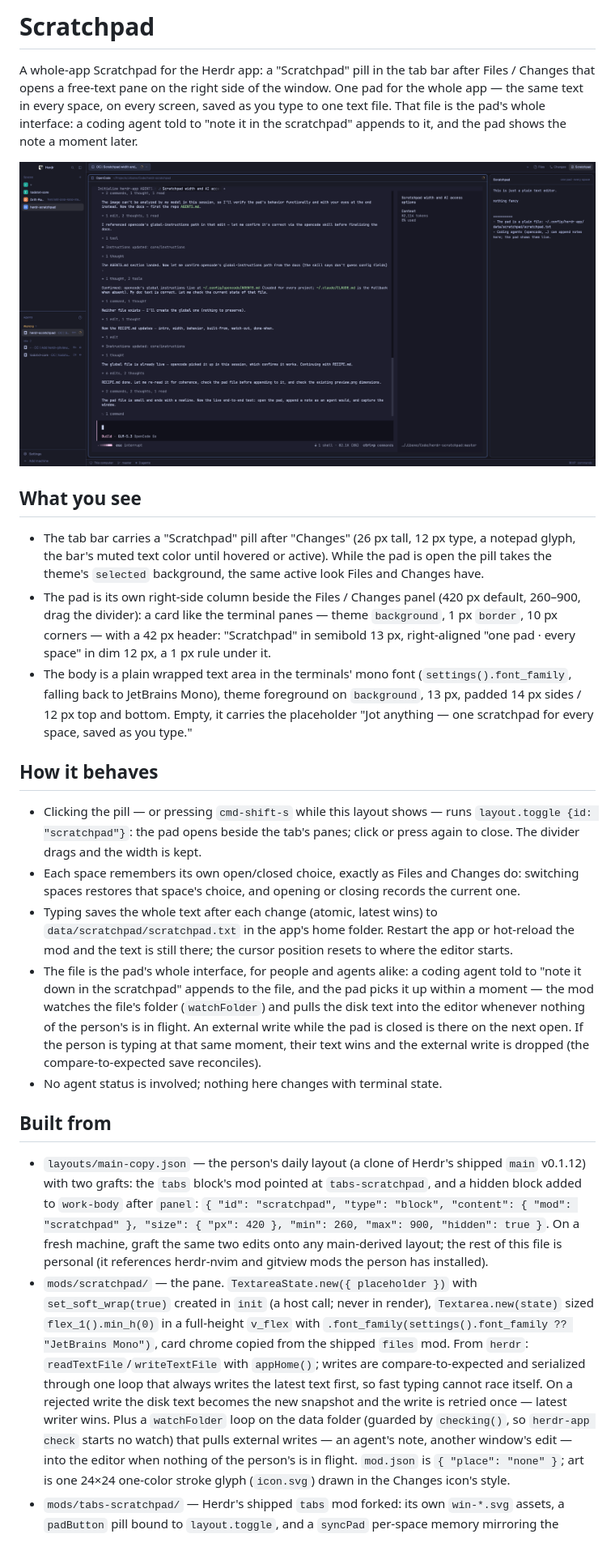
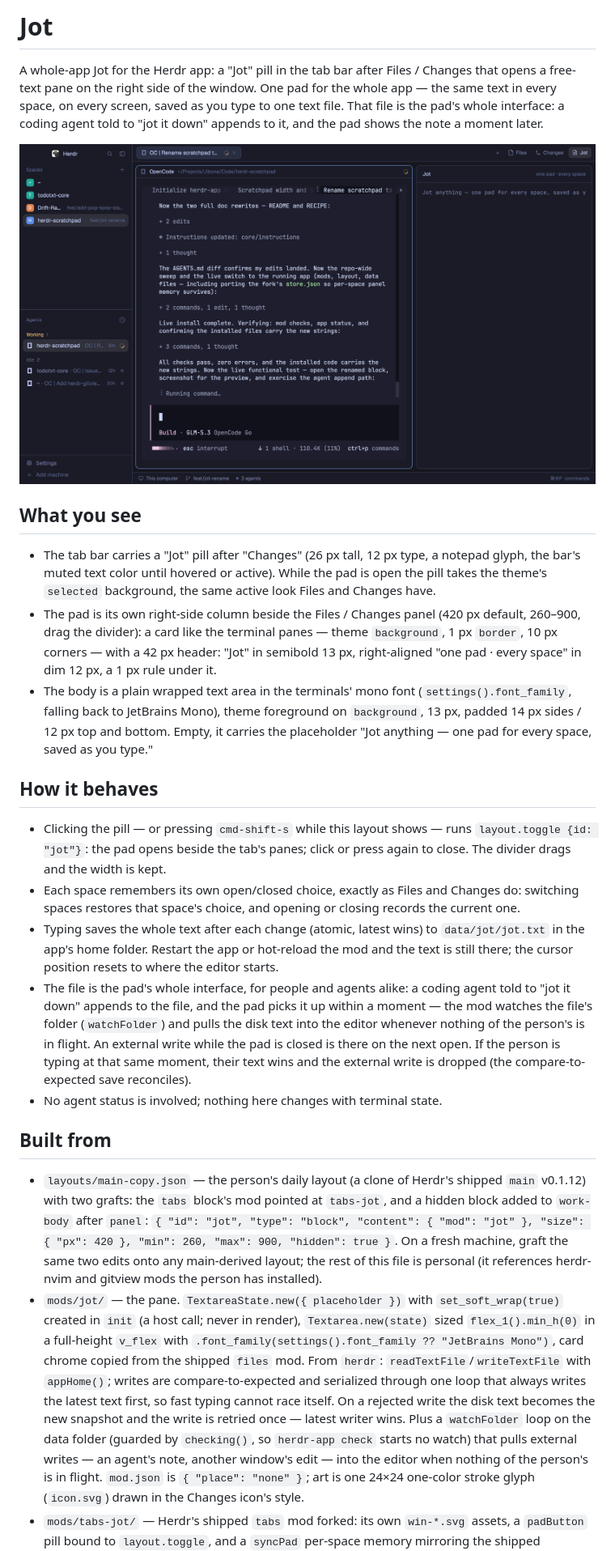
Before and after one commit to jibone/herdr-jot, a Markdown page: RECIPE.md, the part around one of its changes. Shown at 81% size. GitHub-like rendering; pictures changed too: preview.png.

```diff
--- a/RECIPE.md
+++ b/RECIPE.md
@@ -1,9 +1,9 @@
-# Scratchpad
+# Jot
 
-A whole-app Scratchpad for the Herdr app: a "Scratchpad" pill in the tab bar
+A whole-app Jot for the Herdr app: a "Jot" pill in the tab bar
 after Files / Changes that opens a free-text pane on the right side of the
 window. One pad for the whole app — the same text in every space, on every
 screen, saved as you type to one text file. That file is the pad's whole
-interface: a coding agent told to "note it in the scratchpad" appends to it,
-and the pad shows the note a moment later.
+interface: a coding agent told to "jot it down" appends to it, and the pad
+shows the note a moment later.
 
@@ -11,38 +11,38 @@ and the pad shows the note a moment later.
 
 ## What you see
 
-- The tab bar carries a "Scratchpad" pill after "Changes" (26 px tall, 12 px
+- The tab bar carries a "Jot" pill after "Changes" (26 px tall, 12 px
   type, a notepad glyph, the bar's muted text color until hovered or active).
   While the pad is open the pill takes the theme's `selected` background, the
   same active look Files and Changes have.
 - The pad is its own right-side column beside the Files / Changes panel
   (420 px default, 260–900, drag the divider): a card like the terminal
   panes — theme `background`, 1 px `border`, 10 px corners — with a 42 px
-  header: "Scratchpad" in semibold 13 px, right-aligned "one pad · every
+  header: "Jot" in semibold 13 px, right-aligned "one pad · every
   space" in dim 12 px, a 1 px rule under it.
 - The body is a plain wrapped text area in the terminals' mono font
   (`settings().font_family`, falling back to JetBrains Mono), theme
   foreground on `background`, 13 px, padded 14 px sides / 12 px top and
-  bottom. Empty, it carries the placeholder "Jot anything — one scratchpad
+  bottom. Empty, it carries the placeholder "Jot anything — one pad
   for every space, saved as you type."
 
 ## How it behaves
 
 - Clicking the pill — or pressing `cmd-shift-s` while this layout shows —
-  runs `layout.toggle {id: "scratchpad"}`: the pad opens beside the tab's
+  runs `layout.toggle {id: "jot"}`: the pad opens beside the tab's
   panes; click or press again to close. The divider drags and the width is
   kept.
 - Each space remembers its own open/closed choice, exactly as Files and
   Changes do: switching spaces restores that space's choice, and opening or
   closing records the current one.
 - Typing saves the whole text after each change (atomic, latest wins) to
-  `data/scratchpad/scratchpad.txt` in the app's home folder. Restart the app
+  `data/jot/jot.txt` in the app's home folder. Restart the app
   or hot-reload the mod and the text is still there; the cursor position
   resets to where the editor starts.
 - The file is the pad's whole interface, for people and agents alike:
-  a coding agent told to "note it down in the scratchpad" appends to the
-  file, and the pad picks it up within a moment — the mod watches the
-  file's folder (`watchFolder`) and pulls the disk text into the editor
+  a coding agent told to "jot it down" appends to the file, and the pad
+  picks it up within a moment — the mod watches the file's folder
+  (`watchFolder`) and pulls the disk text into the editor
   whenever nothing of the person's is in flight. An external write while
   the pad is closed is there on the next open. If the person is typing at
   that same moment, their text wins and the external write is dropped (the
@@ -53,13 +53,13 @@ and the pad shows the note a moment later.
 
 - `layouts/main-copy.json` — the person's daily layout (a clone of Herdr's
   shipped `main` v0.1.12) with two grafts: the `tabs` block's mod pointed at
-  `tabs-scratchpad`, and a hidden block added to `work-body` after `panel`:
-  `{ "id": "scratchpad", "type": "block", "content": { "mod": "scratchpad" },
+  `tabs-jot`, and a hidden block added to `work-body` after `panel`:
+  `{ "id": "jot", "type": "block", "content": { "mod": "jot" },
   "size": { "px": 420 }, "min": 260, "max": 900, "hidden": true }`. On a
   fresh machine, graft the same two edits onto any main-derived layout; the
   rest of this file is personal (it references herdr-nvim and gitview mods
   the person has installed).
-- `mods/scratchpad/` — the pane. `TextareaState.new({ placeholder })` with
+- `mods/jot/` — the pane. `TextareaState.new({ placeholder })` with
   `set_soft_wrap(true)` created in `init` (a host call; never in render),
   `Textarea.new(state)` sized `flex_1().min_h(0)` in a full-height
   `v_flex` with `.font_family(settings().font_family ?? "JetBrains Mono")`,
@@ -74,6 +74,6 @@ and the pad shows the note a moment later.
   editor when nothing of the person's is in flight.
   `mod.json` is `{ "place": "none" }`; art is one 24×24
   one-color stroke glyph (`icon.svg`) drawn in the Changes icon's style.
-- `mods/tabs-scratchpad/` — Herdr's shipped `tabs` mod forked: its own
+- `mods/tabs-jot/` — Herdr's shipped `tabs` mod forked: its own
   `win-*.svg` assets, a `padButton` pill bound to `layout.toggle`, and a
   `syncPad` per-space memory mirroring the shipped `syncPanel` (localStorage
```
Also changed, not shown: other parts of RECIPE.md (+8 -8 lines), AGENTS.md (+13 -12 lines), README.md (+13 -13 lines), 24 other files.
